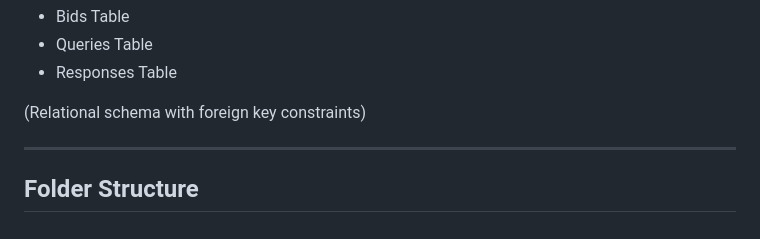
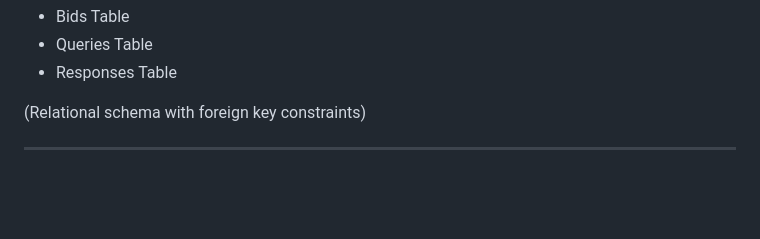
Before and after one commit to V-SOUMYA/BUYME, a Markdown page: README.md, the part around the change. GitHub-like rendering; blank space fills up the shorter version.

```diff
--- a/README.md
+++ b/README.md
@@ -102,5 +102,3 @@ BUYME is a full-stack web application designed for hosting and managing online a
 (Relational schema with foreign key constraints)
 
 ---
-
-## Folder Structure
```
